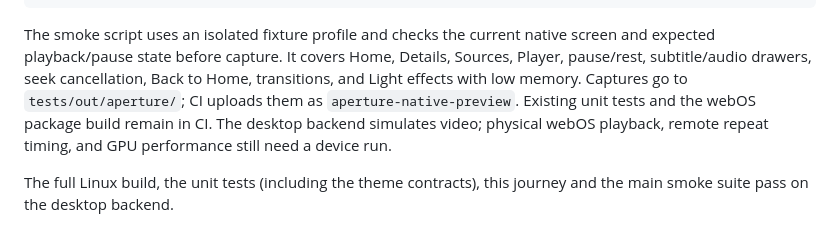
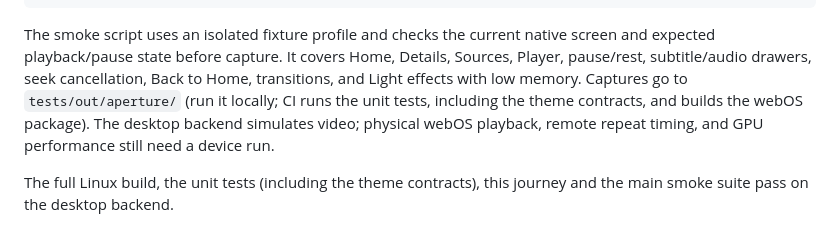
Before and after one commit to smalik29871/stremio-native-tv, a Markdown page: docs/APERTURE.md, the part around the change. Rendered like a GitHub page.

Commit message:
Aperture doc: the journey runs locally, not in CI
Co-Authored-By: Claude Opus 5.5 <noreply@anthropic.com>
Claude-Session: https://claude.ai/code/session_01KqzakSi9ZfD9NuBysGsSoQ

```diff
--- a/docs/APERTURE.md
+++ b/docs/APERTURE.md
@@ -57,9 +57,8 @@ bash tests/aperture-smoke.sh build
 The smoke script uses an isolated fixture profile and checks the current native
 screen and expected playback/pause state before capture. It covers Home, Details, Sources, Player, pause/rest,
 subtitle/audio drawers, seek cancellation, Back to Home, transitions, and
-Light effects with low memory. Captures go to `tests/out/aperture/`; CI uploads
-them as `aperture-native-preview`. Existing unit tests and the webOS package build
-remain in CI. The desktop backend simulates video; physical webOS playback, remote
+Light effects with low memory. Captures go to `tests/out/aperture/` (run it locally;
+CI runs the unit tests, including the theme contracts, and builds the webOS package). The desktop backend simulates video; physical webOS playback, remote
 repeat timing, and GPU performance still need a device run.
 
 The full Linux build, the unit tests (including the theme contracts), this journey and
```
